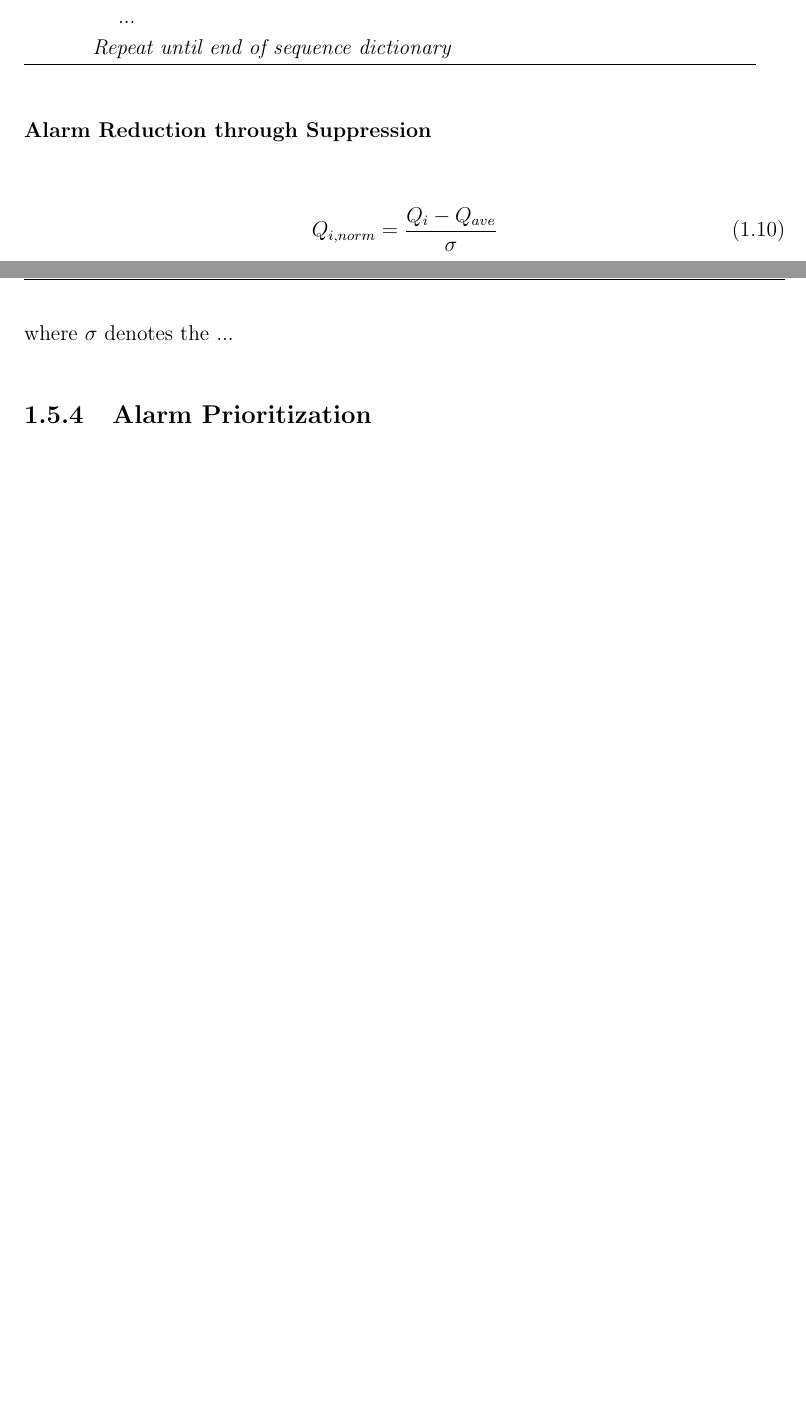
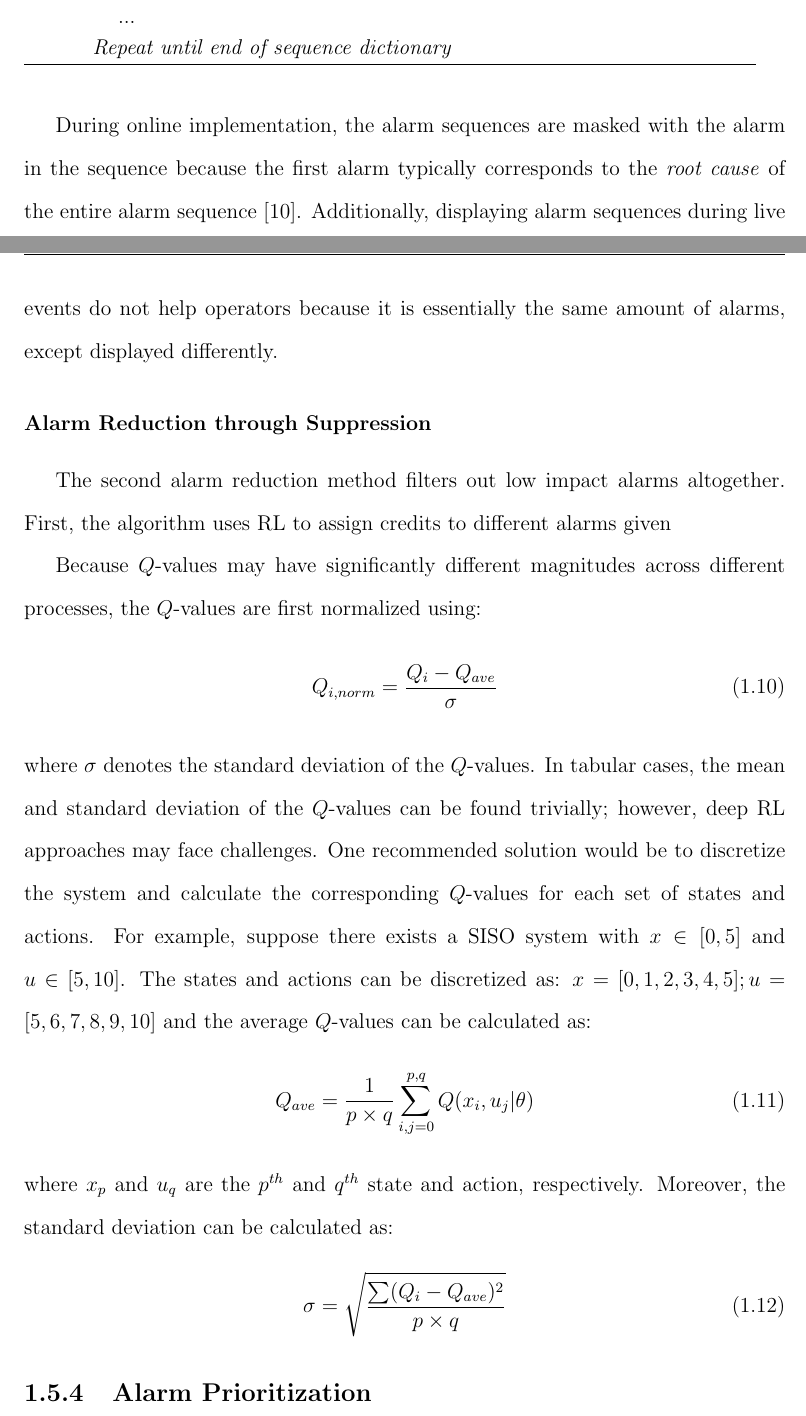
Before and after one commit to RuiNian7319/Thesis, a LaTeX thesis (main.tex, which reads chapters/Chapter03:MachineLearningforMonitoring.tex): two parts of pages 35 and 36 of 39 before the commit and two parts of pages 35 and 36 of 40 after it, joined at a grey line, cut so that both start at the same text, the shorter picture padded with empty space. Compiled offline with pdfLaTeX.

Commit message:
Updates from Overleaf

```diff
--- a/chapters/Chapter03:MachineLearningforMonitoring.tex
+++ b/chapters/Chapter03:MachineLearningforMonitoring.tex
@@ -370,17 +370,24 @@ The first alarm reduction algorithm is called alarm sequencing.  The main goal i
 	\label{alg:03AlarmReduce}
 \end{table}
 
+During online implementation, the alarm sequences are masked with the alarm in the sequence because the first alarm typically corresponds to the \textit{root cause} of the entire alarm sequence \cite{alarm_sequence}.  Additionally, displaying alarm sequences during live events do not help operators because it is essentially the same amount of alarms, except displayed differently.
+
+\subsubsection{Alarm Reduction through Suppression}
+The second alarm reduction method filters out low impact alarms altogether.  First, the algorithm uses RL to assign credits to different alarms given
 
 
-
-
-
-\subsubsection{Alarm Reduction through Suppression}
-
+Because $Q$-values may have significantly different magnitudes across different processes, the $Q$-values are first normalized using:
 \begin{equation}
     Q_{i, norm} = \frac{Q_i - Q_{ave}}{\sigma}
 \end{equation}
-where $\sigma$ denotes the ...
+where $\sigma$ denotes the standard deviation of the $Q$-values.  In tabular cases, the mean and standard deviation of the $Q$-values can be found trivially; however, deep RL approaches may face challenges.  One recommended solution would be to discretize the system and calculate the corresponding $Q$-values for each set of states and actions.  For example, suppose there exists a SISO system with $x \in [0, 5]$ and $u \in [5, 10]$.  The states and actions can be discretized as: $x = [0, 1, 2, 3, 4, 5]; u = [5, 6, 7, 8, 9, 10]$ and the average $Q$-values can be calculated as:
+\begin{equation}
+    Q_{ave} = \frac{1}{p \times q} \sum_{i, j = 0}^{p, q} Q(x_i, u_j | \theta)
+\end{equation}
+where $x_p$ and $u_q$ are the $p^{th}$ and $q^{th}$ state and action, respectively. Moreover, the standard deviation can be calculated as:
+\begin{equation}
+    \sigma = \sqrt{\frac{\sum (Q_i - Q_{ave})^2}{p \times q}}
+\end{equation}
 
 
 
```
Also changed, not shown: chapters/Chapter03:MachineLearningforMonitoring.tex (6 more changed lines).
